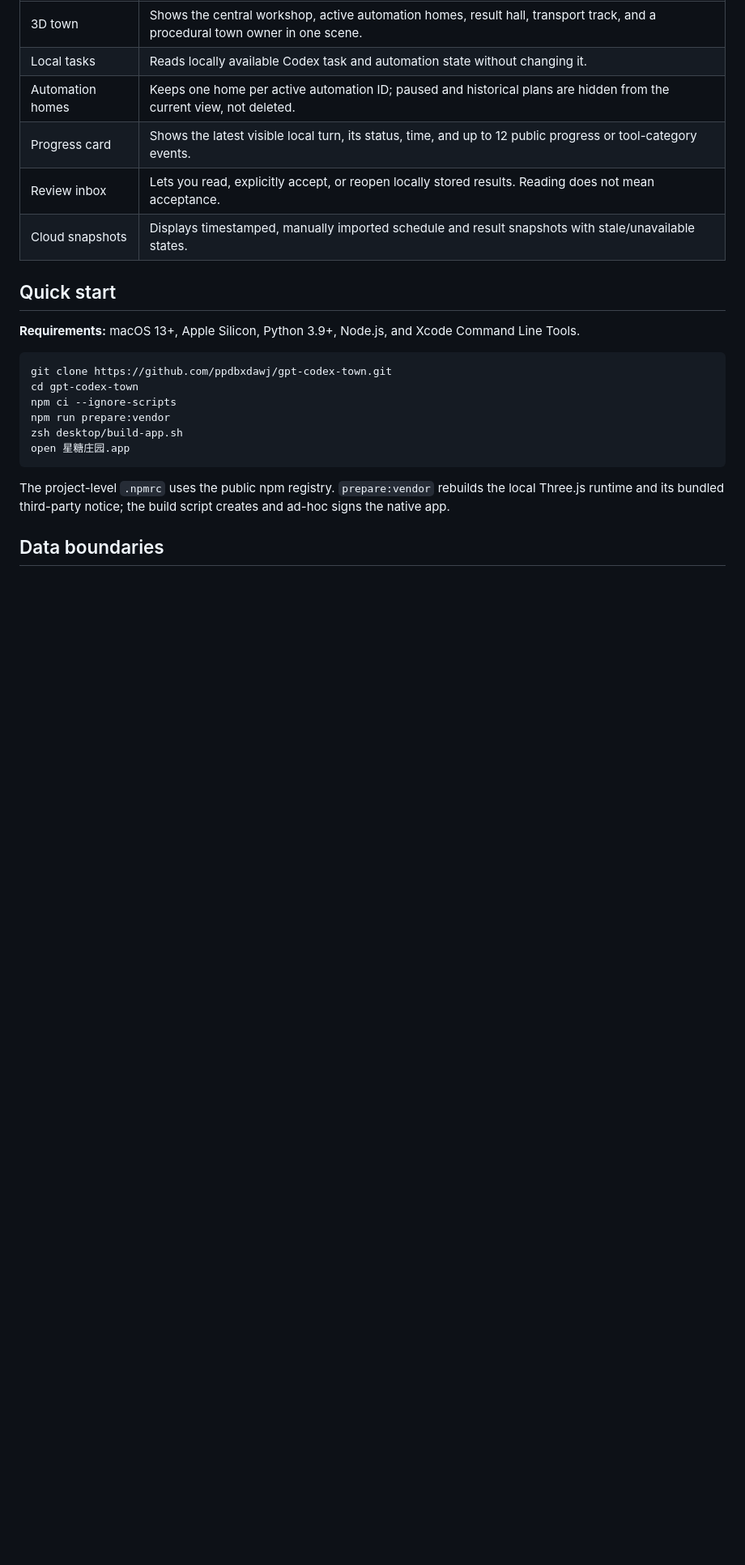
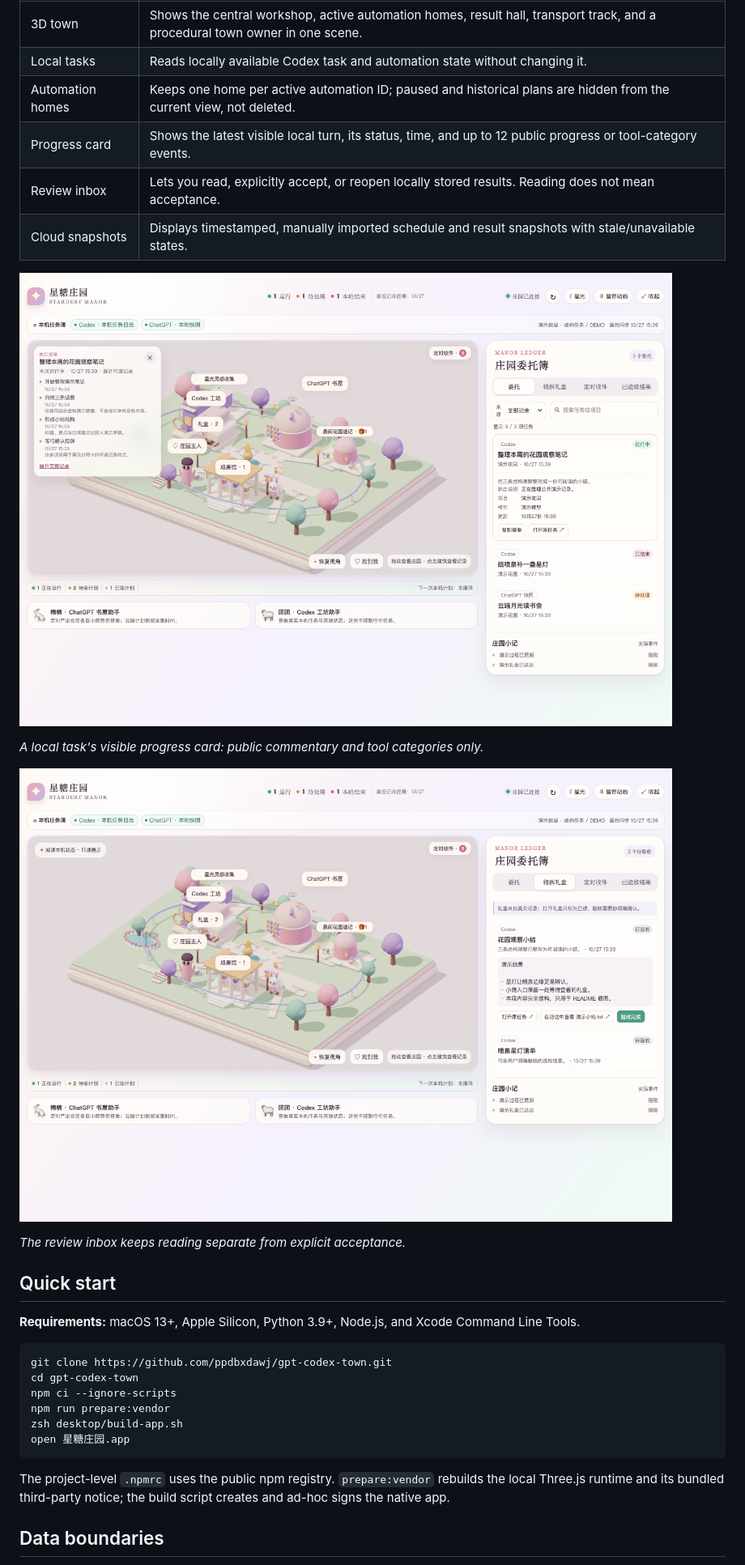
Before and after one commit to ppdbxdawj/gpt-codex-town, a Markdown page: README.md, the part around one of its changes. Shown at 81% size. Rendered like a GitHub page; pictures changed too: docs/images/review-inbox.png (added), docs/images/task-progress.png (added); blank space fills up the shorter version.

```diff
--- a/README.md
+++ b/README.md
@@ -25,6 +29,14 @@ It is a personal, local-first companion. It does not run tasks, send messages, o
 | Progress card | Shows the latest visible local turn, its status, time, and up to 12 public progress or tool-category events. |
 | Review inbox | Lets you read, explicitly accept, or reopen locally stored results. Reading does not mean acceptance. |
 | Cloud snapshots | Displays timestamped, manually imported schedule and result snapshots with stale/unavailable states. |
+
+![Task progress card](docs/images/task-progress.png)
+
+*A local task's visible progress card: public commentary and tool categories only.*
+
+![Review inbox](docs/images/review-inbox.png)
+
+*The review inbox keeps reading separate from explicit acceptance.*
 
 ## Quick start
 
```
Also changed, not shown: other parts of README.md (+6 -2 lines), README.zh-CN.md (+14 -2 lines), docs/images/town-overview.png (added), 1 other file.
